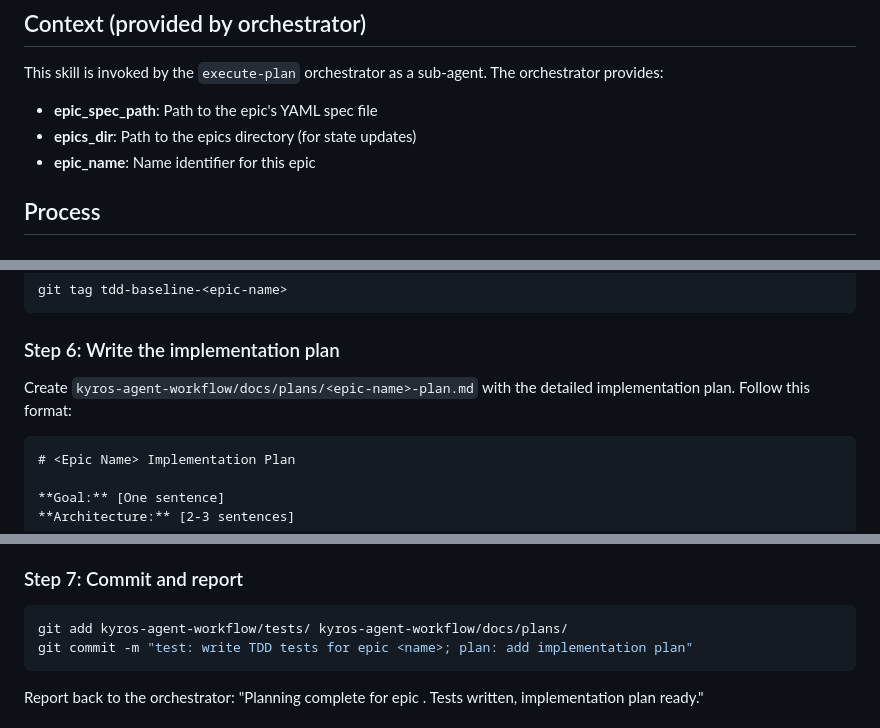
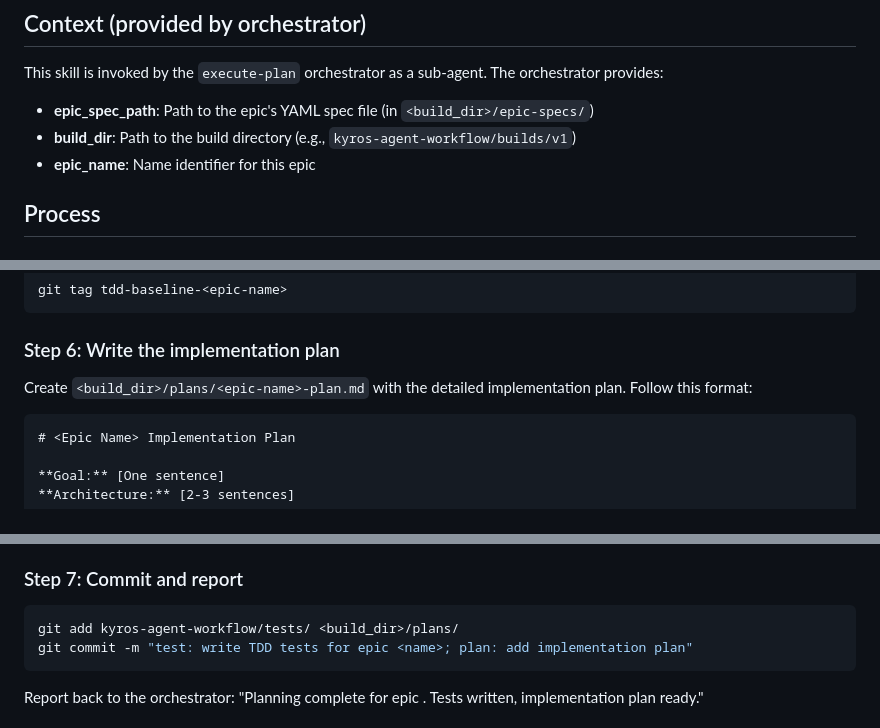
Before and after one commit to lenlla/one_shot_build, a Markdown page: skills/plan-epic/SKILL.md, 3 parts joined by grey strips. GitHub-like rendering.

Commit message:
refactor: update plan-epic to write plans to <build_dir>/plans/
Co-Authored-By: Claude Opus 4.6 <noreply@anthropic.com>

`````diff
--- a/skills/plan-epic/SKILL.md
+++ b/skills/plan-epic/SKILL.md
@@ -12,8 +12,8 @@ Create a TDD plan for a single epic. Write all tests before any implementation.
 ## Context (provided by orchestrator)
 
 This skill is invoked by the `execute-plan` orchestrator as a sub-agent. The orchestrator provides:
-- **epic_spec_path**: Path to the epic's YAML spec file
-- **epics_dir**: Path to the epics directory (for state updates)
+- **epic_spec_path**: Path to the epic's YAML spec file (in `<build_dir>/epic-specs/`)
+- **build_dir**: Path to the build directory (e.g., `kyros-agent-workflow/builds/v1`)
 - **epic_name**: Name identifier for this epic
 
 ## Process
@@ -74,7 +74,7 @@ git tag tdd-baseline-<epic-name>
 
 ### Step 6: Write the implementation plan
 
-Create `kyros-agent-workflow/docs/plans/<epic-name>-plan.md` with the detailed implementation plan. Follow this format:
+Create `<build_dir>/plans/<epic-name>-plan.md` with the detailed implementation plan. Follow this format:
 
 ````markdown
 # <Epic Name> Implementation Plan
@@ -125,7 +125,7 @@ Requirements:
 ### Step 7: Commit and report
 
 ```bash
-git add kyros-agent-workflow/tests/ kyros-agent-workflow/docs/plans/
+git add kyros-agent-workflow/tests/ <build_dir>/plans/
 git commit -m "test: write TDD tests for epic <name>; plan: add implementation plan"
 ```
 
`````
